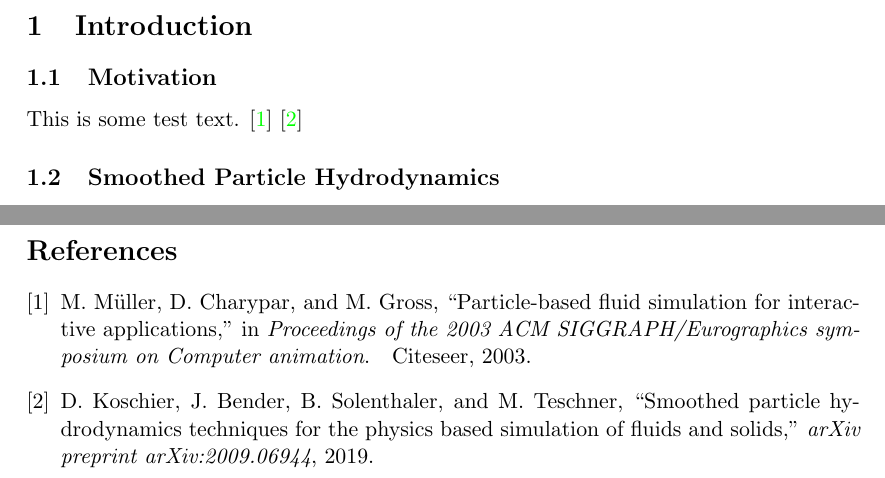
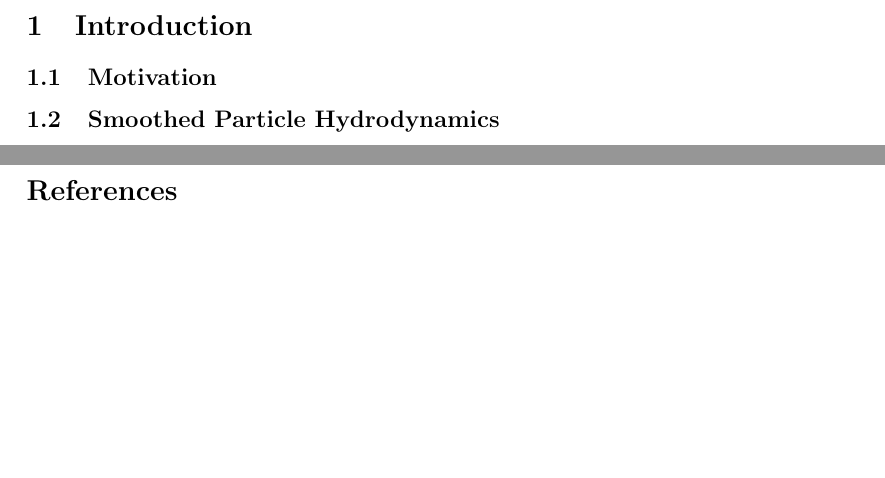
Before and after one commit to AJos-Dev/Fluid-Sim, a LaTeX paper (Write_up/write-up.tex): two parts of pages 2 and 3 of 3, joined at a grey line, cut so that both start at the same text, the shorter picture padded with empty space. Compiled offline with pdfLaTeX.

Commit message:
general update

```diff
--- a/Write_up/write-up.tex
+++ b/Write_up/write-up.tex
@@ -31,7 +31,7 @@
 
 \section{Introduction}
 \subsection{Motivation}
-This is some test text. \cite{muller} \cite{koschier}
+
 \subsection{Smoothed Particle Hydrodynamics}
 \subsection{Outline and Structure}
 \subsection{Skills and Intentions}
```
Also changed, not shown: 1 other file.
